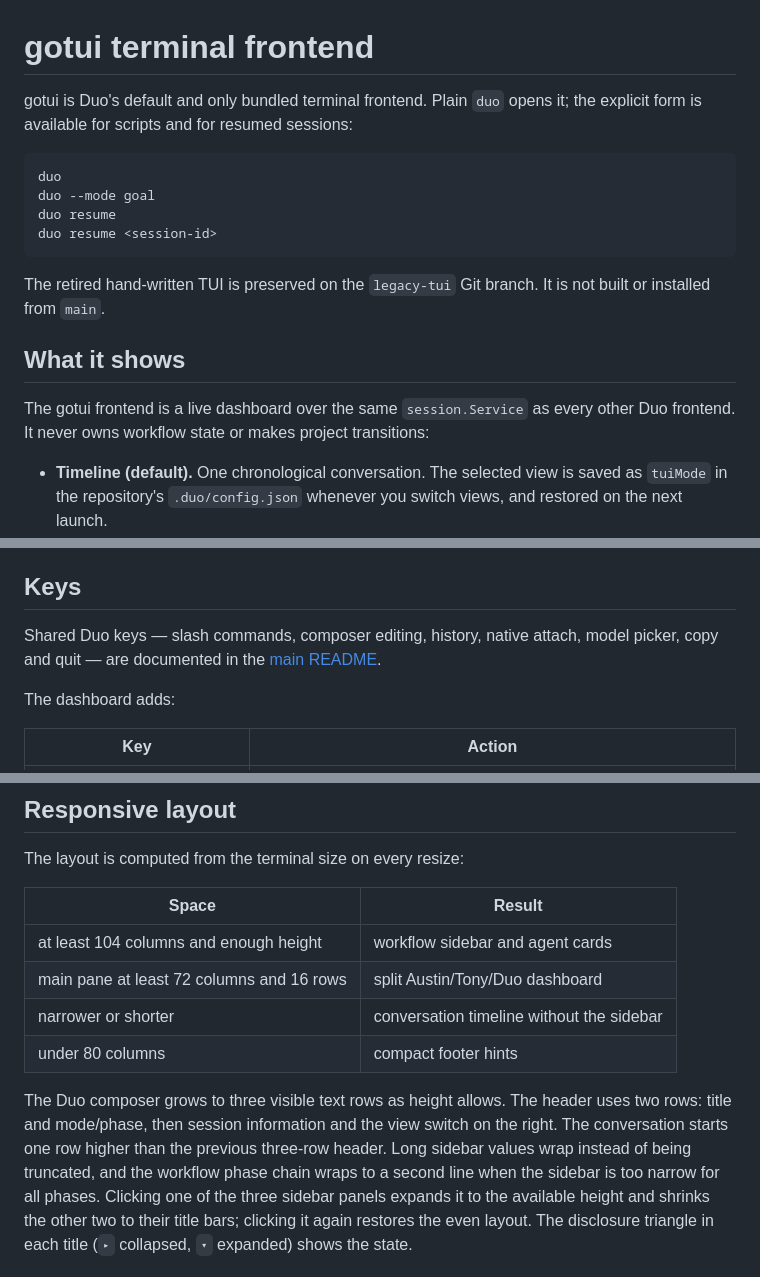
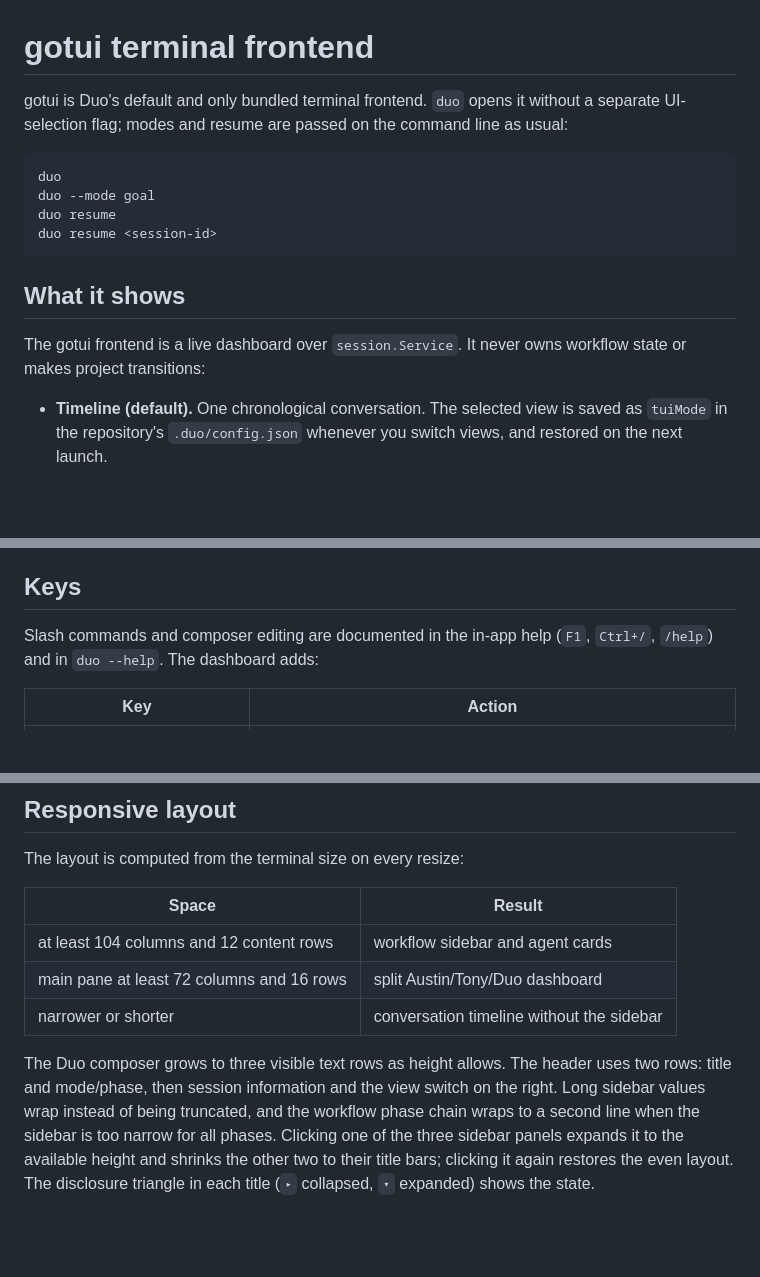
Before and after one commit to atfa/duo, a Markdown page: docs/gotui.md, 3 parts joined by grey strips. Drawn GitHub-style; blank space fills up the shorter version.

Commit message:
docs(gotui): describe the current frontend only
Drops the retired legacy-tui branch note, the stale README#terminal-ui
link (keys now point to /help and duo --help), the historical header
comparison, and the nonexistent compact-footer rule. States the real
sidebar threshold (104 columns and 12 content rows) and describes the
session seam without implying other bundled frontends.

````diff
--- a/docs/gotui.md
+++ b/docs/gotui.md
@@ -1,7 +1,8 @@
 # gotui terminal frontend
 
-gotui is Duo's default and only bundled terminal frontend. Plain `duo` opens it;
-the explicit form is available for scripts and for resumed sessions:
+gotui is Duo's default and only bundled terminal frontend. `duo` opens it
+without a separate UI-selection flag; modes and resume are passed on the command
+line as usual:
 
 ```bash
 duo
@@ -10,13 +11,10 @@ duo resume
 duo resume <session-id>
 ```
 
-The retired hand-written TUI is preserved on the `legacy-tui` Git branch. It is
-not built or installed from `main`.
-
 ## What it shows
 
-The gotui frontend is a live dashboard over the same `session.Service` as every
-other Duo frontend. It never owns workflow state or makes project transitions:
+The gotui frontend is a live dashboard over `session.Service`. It never owns
+workflow state or makes project transitions:
 
 - **Timeline (default).** One chronological conversation. The selected view is
   saved as `tuiMode` in the repository's `.duo/config.json` whenever you switch
@@ -72,10 +70,8 @@ with terminal fallback.
 
 ## Keys
 
-Shared Duo keys — slash commands, composer editing, history, native attach,
-model picker, copy and quit — are documented in the [main README](../README.md#terminal-ui).
-
-The dashboard adds:
+Slash commands and composer editing are documented in the in-app help (`F1`,
+`Ctrl+/`, `/help`) and in `duo --help`. The dashboard adds:
 
 | Key | Action |
 |---|---|
@@ -113,15 +109,13 @@ The layout is computed from the terminal size on every resize:
 
 | Space | Result |
 |---|---|
-| at least 104 columns and enough height | workflow sidebar and agent cards |
+| at least 104 columns and 12 content rows | workflow sidebar and agent cards |
 | main pane at least 72 columns and 16 rows | split Austin/Tony/Duo dashboard |
 | narrower or shorter | conversation timeline without the sidebar |
-| under 80 columns | compact footer hints |
 
 The Duo composer grows to three visible text rows as height allows. The header
 uses two rows: title and mode/phase, then session information and the view
-switch on the right. The conversation starts one row higher than the previous
-three-row header. Long sidebar values wrap instead of being truncated, and the
+switch on the right. Long sidebar values wrap instead of being truncated, and the
 workflow phase chain wraps to a second line when the sidebar is too narrow for
 all phases.
 Clicking one of the three sidebar panels expands it to the available height and
````
Also changed, not shown: other parts of docs/gotui.md (+1 -1 lines).
